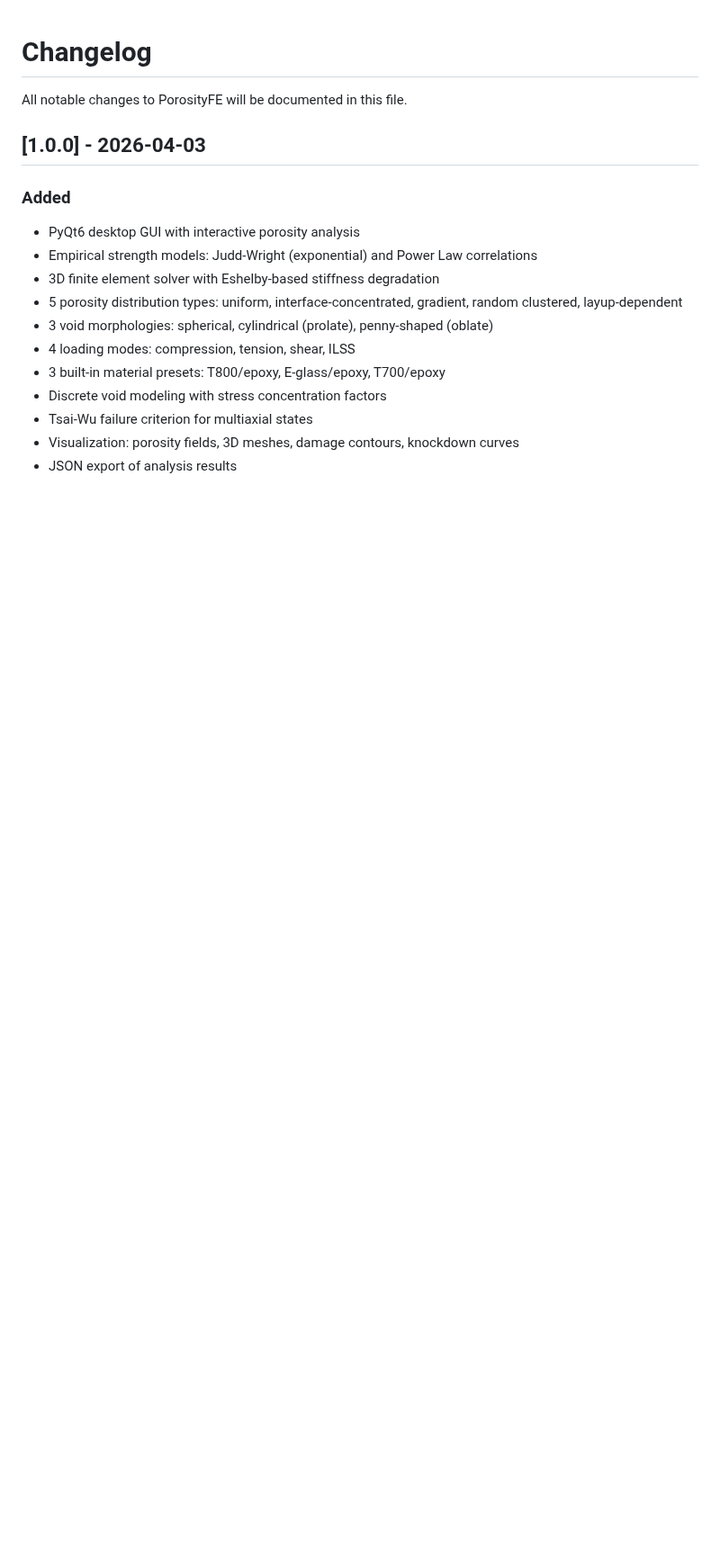
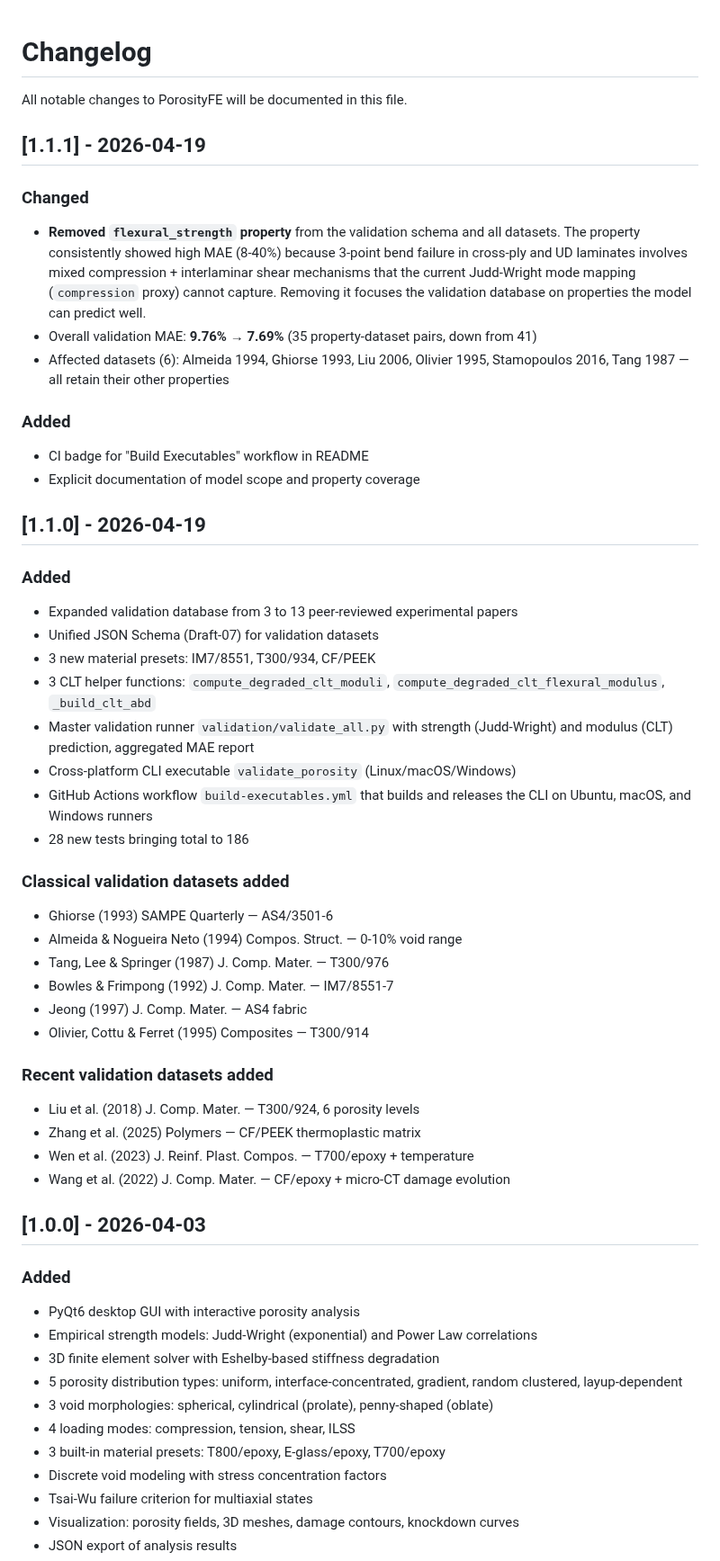
Before and after one commit to elhajjar1/PorosityFE, a Markdown page: CHANGELOG.md, the part around the change. Shown at 90% size. Rendered like a GitHub page; blank space fills up the shorter version.

```diff
--- a/CHANGELOG.md
+++ b/CHANGELOG.md
@@ -1,6 +1,53 @@
 # Changelog
 
 All notable changes to PorosityFE will be documented in this file.
+
+## [1.1.1] - 2026-04-19
+
+### Changed
+- **Removed `flexural_strength` property** from the validation schema and all
+  datasets. The property consistently showed high MAE (8-40%) because 3-point
+  bend failure in cross-ply and UD laminates involves mixed compression +
+  interlaminar shear mechanisms that the current Judd-Wright mode mapping
+  (`compression` proxy) cannot capture. Removing it focuses the validation
+  database on properties the model can predict well.
+- Overall validation MAE: **9.76% → 7.69%** (35 property-dataset pairs,
+  down from 41)
+- Affected datasets (6): Almeida 1994, Ghiorse 1993, Liu 2006, Olivier 1995,
+  Stamopoulos 2016, Tang 1987 — all retain their other properties
+
+### Added
+- CI badge for "Build Executables" workflow in README
+- Explicit documentation of model scope and property coverage
+
+## [1.1.0] - 2026-04-19
+
+### Added
+- Expanded validation database from 3 to 13 peer-reviewed experimental papers
+- Unified JSON Schema (Draft-07) for validation datasets
+- 3 new material presets: IM7/8551, T300/934, CF/PEEK
+- 3 CLT helper functions: `compute_degraded_clt_moduli`,
+  `compute_degraded_clt_flexural_modulus`, `_build_clt_abd`
+- Master validation runner `validation/validate_all.py` with strength
+  (Judd-Wright) and modulus (CLT) prediction, aggregated MAE report
+- Cross-platform CLI executable `validate_porosity` (Linux/macOS/Windows)
+- GitHub Actions workflow `build-executables.yml` that builds and releases
+  the CLI on Ubuntu, macOS, and Windows runners
+- 28 new tests bringing total to 186
+
+### Classical validation datasets added
+- Ghiorse (1993) SAMPE Quarterly — AS4/3501-6
+- Almeida & Nogueira Neto (1994) Compos. Struct. — 0-10% void range
+- Tang, Lee & Springer (1987) J. Comp. Mater. — T300/976
+- Bowles & Frimpong (1992) J. Comp. Mater. — IM7/8551-7
+- Jeong (1997) J. Comp. Mater. — AS4 fabric
+- Olivier, Cottu & Ferret (1995) Composites — T300/914
+
+### Recent validation datasets added
+- Liu et al. (2018) J. Comp. Mater. — T300/924, 6 porosity levels
+- Zhang et al. (2025) Polymers — CF/PEEK thermoplastic matrix
+- Wen et al. (2023) J. Reinf. Plast. Compos. — T700/epoxy + temperature
+- Wang et al. (2022) J. Comp. Mater. — CF/epoxy + micro-CT damage evolution
 
 ## [1.0.0] - 2026-04-03
 
```
Also changed, not shown: README.md (+30 -0 lines), validation/validation_detail_report.md (+0 -6 lines), validation/validation_master_report.png, 9 other files.
